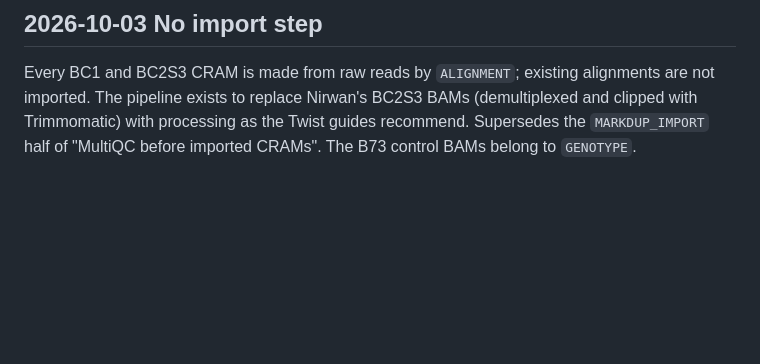
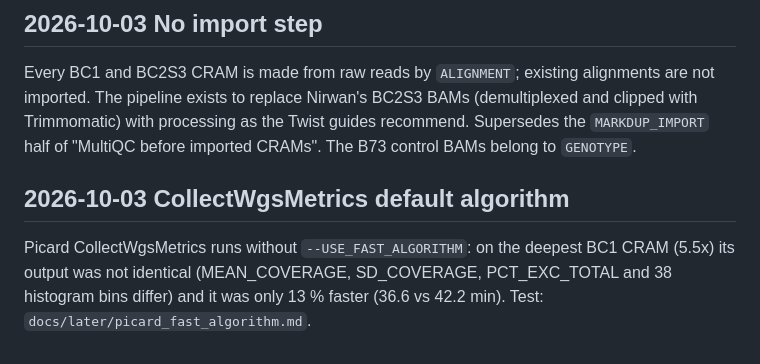
Before and after one commit to sawers-rellan-labs/zealgt, a Markdown page: docs/decisions.md, the part around the change. Drawn GitHub-style; blank space fills up the shorter version.

Commit message:
Docs: CollectWgsMetrics keeps the default algorithm (user 2026-10-03)
Co-Authored-By: Claude Opus 5.5 <noreply@anthropic.com>

```diff
--- a/docs/decisions.md
+++ b/docs/decisions.md
@@ -135,3 +135,9 @@ Every BC1 and BC2S3 CRAM is made from raw reads by `ALIGNMENT`; existing alignme
 exists to replace Nirwan's BC2S3 BAMs (demultiplexed and clipped with Trimmomatic) with processing as the Twist guides
 recommend. Supersedes the `MARKDUP_IMPORT` half of "MultiQC before imported CRAMs". The B73 control BAMs belong to
 `GENOTYPE`.
+
+## 2026-10-03 CollectWgsMetrics default algorithm
+
+Picard CollectWgsMetrics runs without `--USE_FAST_ALGORITHM`: on the deepest BC1 CRAM (5.5x) its output was not
+identical (MEAN_COVERAGE, SD_COVERAGE, PCT_EXC_TOTAL and 38 histogram bins differ) and it was only 13 % faster
+(36.6 vs 42.2 min). Test: `docs/later/picard_fast_algorithm.md`.
```
